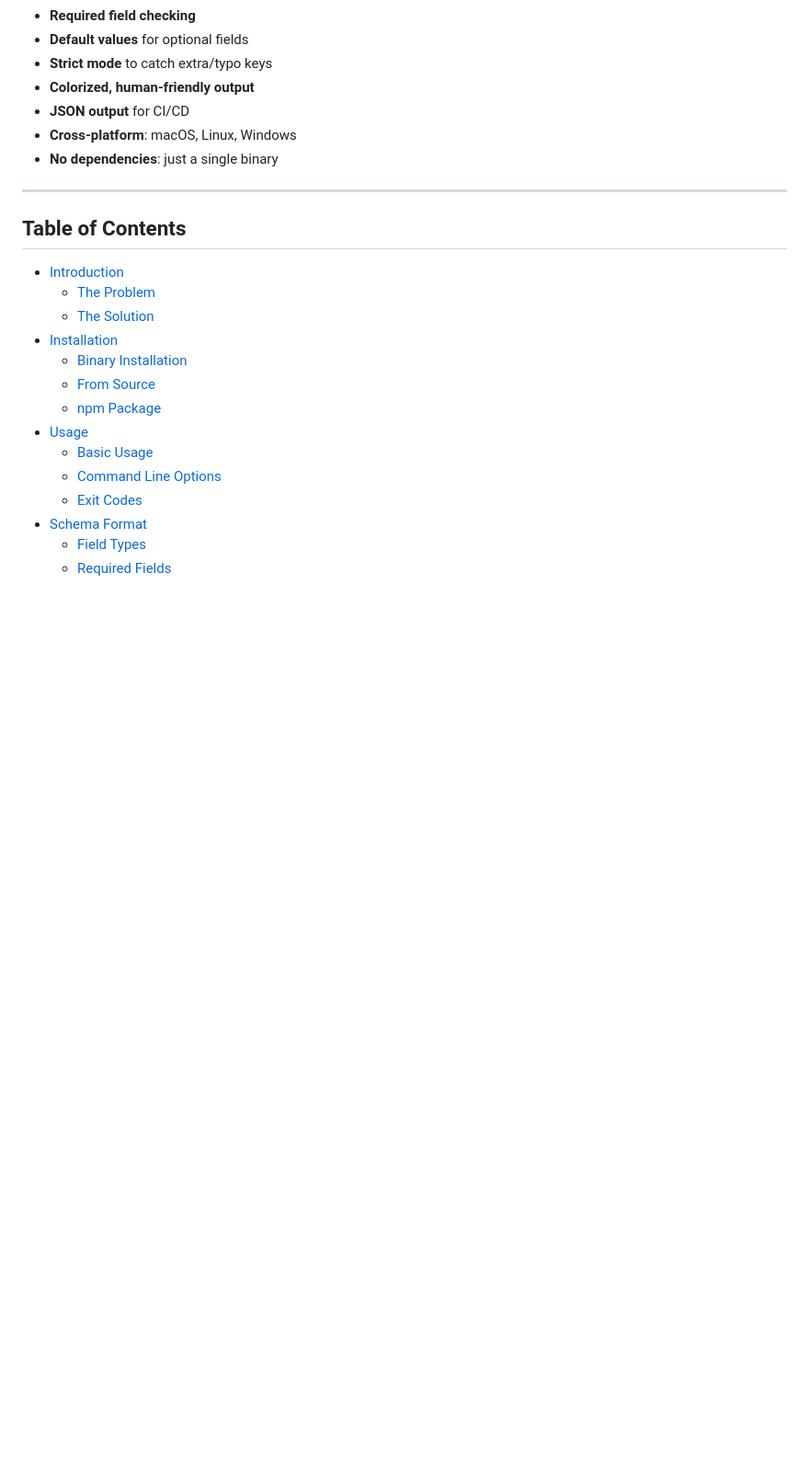
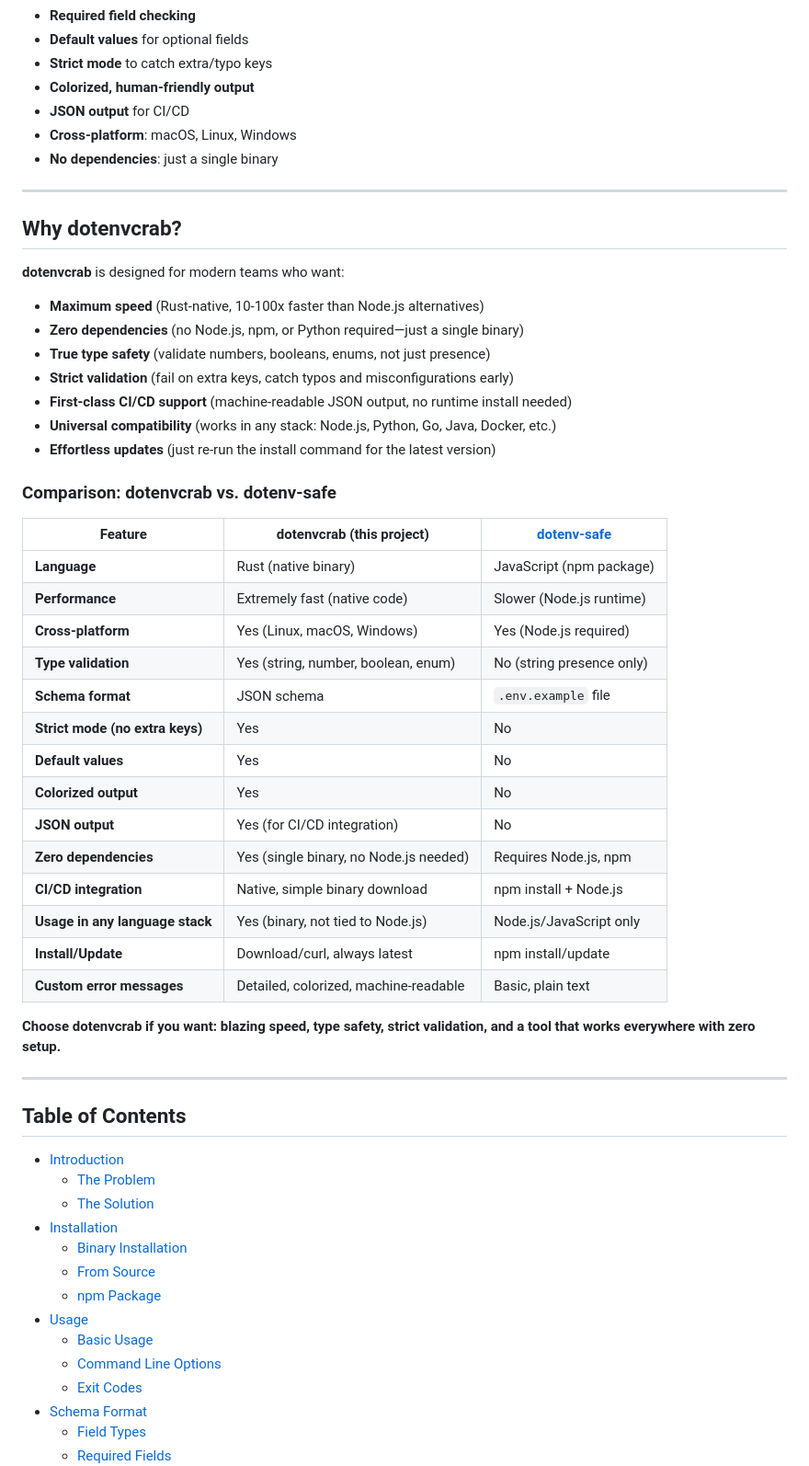
Before and after one commit to Dali-Aissaoui/dotenvcrab, a Markdown page: README.md, the part around the change. Shown: that part at 92% size. GitHub-like rendering; blank space fills up the shorter version.

Commit message:
docs: add feature comparison table and project benefits to README

```diff
--- a/README.md
+++ b/README.md
@@ -15,6 +15,41 @@ A blazing fast, portable CLI tool to validate your `.env` files against a JSON s
 - **No dependencies**: just a single binary
 
 ---
+
+## Why dotenvcrab?
+
+**dotenvcrab** is designed for modern teams who want:
+- **Maximum speed** (Rust-native, 10-100x faster than Node.js alternatives)
+- **Zero dependencies** (no Node.js, npm, or Python required—just a single binary)
+- **True type safety** (validate numbers, booleans, enums, not just presence)
+- **Strict validation** (fail on extra keys, catch typos and misconfigurations early)
+- **First-class CI/CD support** (machine-readable JSON output, no runtime install needed)
+- **Universal compatibility** (works in any stack: Node.js, Python, Go, Java, Docker, etc.)
+- **Effortless updates** (just re-run the install command for the latest version)
+
+### Comparison: dotenvcrab vs. dotenv-safe
+
+| Feature                       | **dotenvcrab** (this project)               | [dotenv-safe](https://www.npmjs.com/package/dotenv-safe) |
+|-------------------------------|---------------------------------------------|----------------------------------------------------------|
+| **Language**                  | Rust (native binary)                        | JavaScript (npm package)                                 |
+| **Performance**               | Extremely fast (native code)                | Slower (Node.js runtime)                                 |
+| **Cross-platform**            | Yes (Linux, macOS, Windows)                 | Yes (Node.js required)                                   |
+| **Type validation**           | Yes (string, number, boolean, enum)         | No (string presence only)                                |
+| **Schema format**             | JSON schema                                 | `.env.example` file                                      |
+| **Strict mode (no extra keys)**| Yes                                         | No                                                       |
+| **Default values**            | Yes                                         | No                                                       |
+| **Colorized output**          | Yes                                         | No                                                       |
+| **JSON output**               | Yes (for CI/CD integration)                 | No                                                       |
+| **Zero dependencies**         | Yes (single binary, no Node.js needed)      | Requires Node.js, npm                                    |
+| **CI/CD integration**         | Native, simple binary download              | npm install + Node.js                                    |
+| **Usage in any language stack**| Yes (binary, not tied to Node.js)           | Node.js/JavaScript only                                  |
+| **Install/Update**            | Download/curl, always latest                | npm install/update                                       |
+| **Custom error messages**     | Detailed, colorized, machine-readable       | Basic, plain text                                        |
+
+**Choose dotenvcrab if you want: blazing speed, type safety, strict validation, and a tool that works everywhere with zero setup.**
+
+---
+
 
 ## Table of Contents
 
```
